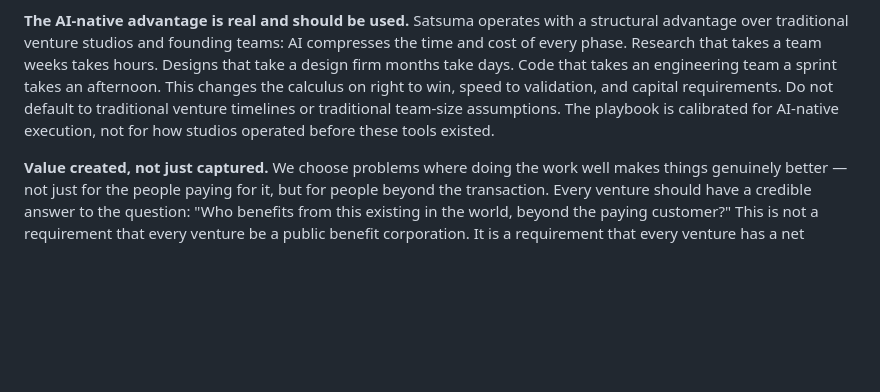
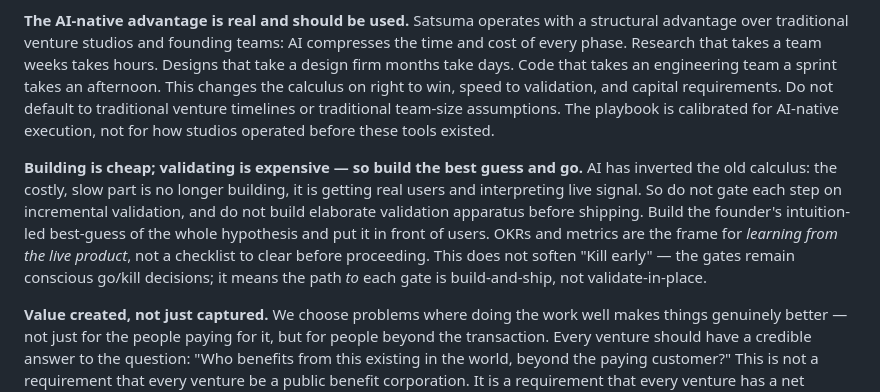
Before and after one commit to Satsuma-Ventures/studio, a Markdown page: PLAYBOOK.md, the part around the change. Rendered like a GitHub page; blank space fills up the shorter version.

Commit message:
Add build-first guidance to PLAYBOOK.md
Add a paragraph stressing that AI makes building cheap while validating is expensive. Encourages shipping the founder's best-guess to gather live user signal, using OKRs as a learning frame rather than gating progress, while preserving the 'kill early' principle. Inserted into the general principles section.

```diff
--- a/PLAYBOOK.md
+++ b/PLAYBOOK.md
@@ -15,6 +15,8 @@ These apply across all tracks and all ventures.
 **AI leads, humans govern.** AI does the research, structuring, drafting, designing, and building. The founder makes judgment calls at gates. The goal is not to eliminate human judgment — it is to make human judgment the only thing humans are doing.
 
 **The AI-native advantage is real and should be used.** Satsuma operates with a structural advantage over traditional venture studios and founding teams: AI compresses the time and cost of every phase. Research that takes a team weeks takes hours. Designs that take a design firm months take days. Code that takes an engineering team a sprint takes an afternoon. This changes the calculus on right to win, speed to validation, and capital requirements. Do not default to traditional venture timelines or traditional team-size assumptions. The playbook is calibrated for AI-native execution, not for how studios operated before these tools existed.
+
+**Building is cheap; validating is expensive — so build the best guess and go.** AI has inverted the old calculus: the costly, slow part is no longer building, it is getting real users and interpreting live signal. So do not gate each step on incremental validation, and do not build elaborate validation apparatus before shipping. Build the founder's intuition-led best-guess of the whole hypothesis and put it in front of users. OKRs and metrics are the frame for *learning from the live product*, not a checklist to clear before proceeding. This does not soften "Kill early" — the gates remain conscious go/kill decisions; it means the path *to* each gate is build-and-ship, not validate-in-place.
 
 **Value created, not just captured.** We choose problems where doing the work well makes things genuinely better — not just for the people paying for it, but for people beyond the transaction. Every venture should have a credible answer to the question: "Who benefits from this existing in the world, beyond the paying customer?" This is not a requirement that every venture be a public benefit corporation. It is a requirement that every venture has a net positive impact on the people it touches and, where possible, on society more broadly. This filter is applied at Track 1, not bolted on at the end.
 
```
